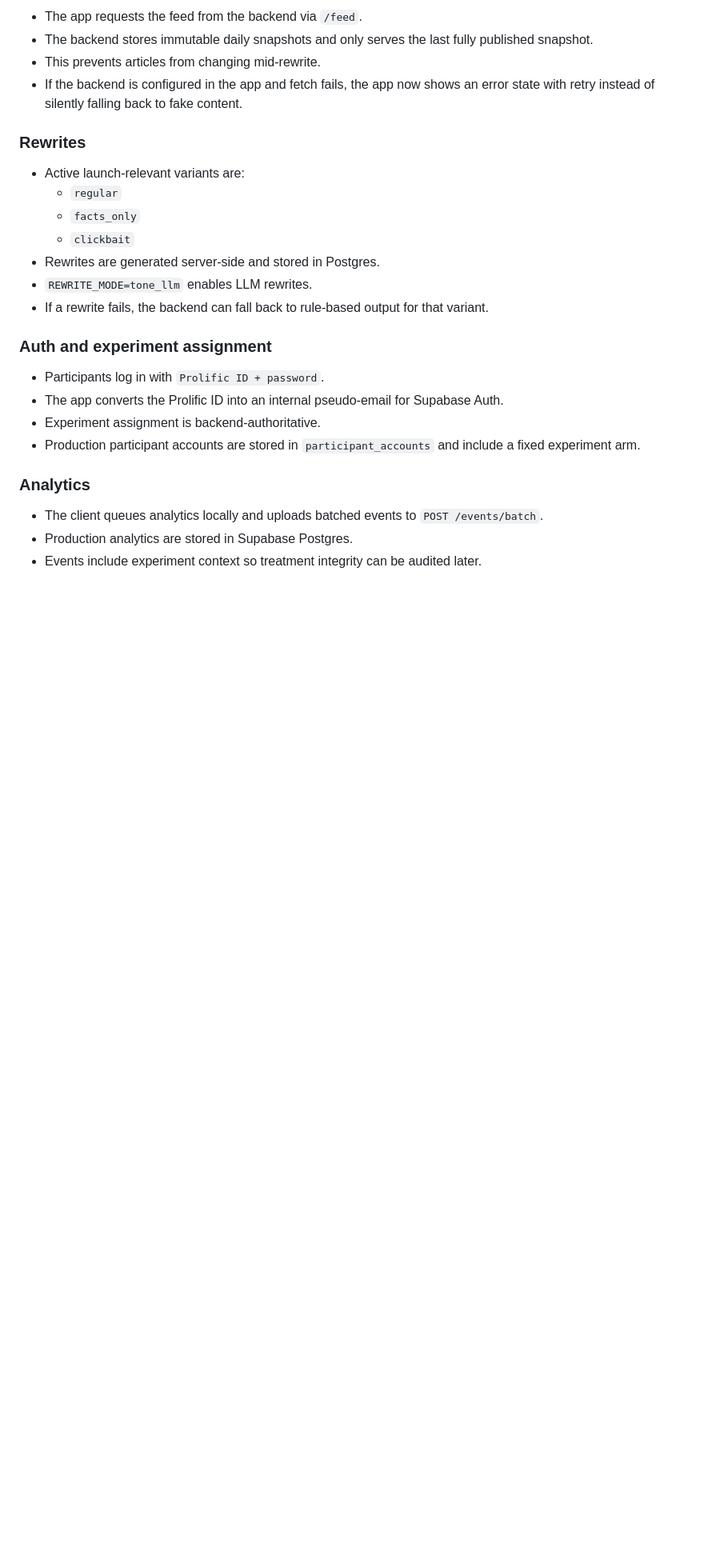
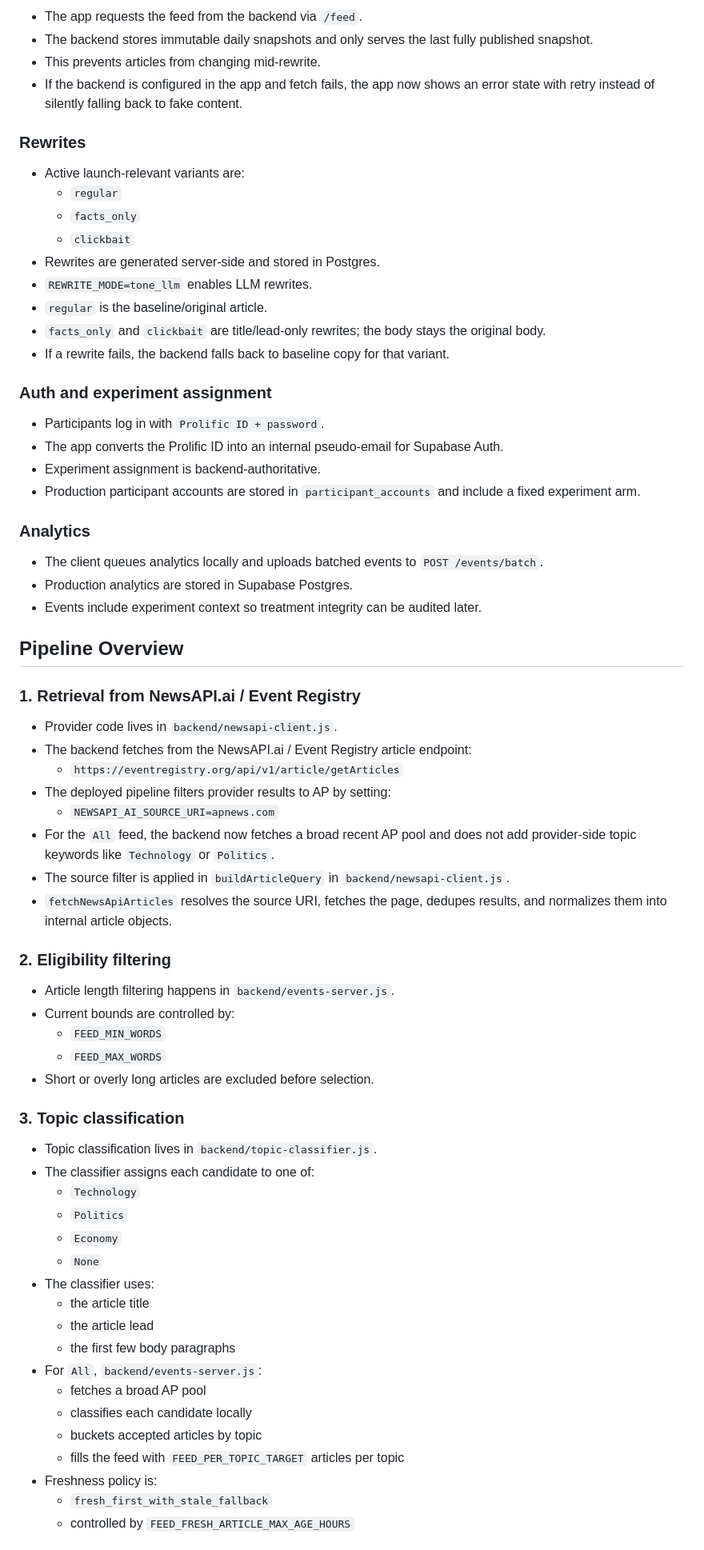
Before and after one commit to dsobhani8/Clickbait_Times, a Markdown page: README.md, the part around one of its changes. Shown at 80% size. GitHub-like rendering; blank space fills up the shorter version.

Commit message:
Document live feed pipeline in README

```diff
--- a/README.md
+++ b/README.md
@@ -78,7 +80,9 @@ Archived legacy SQLite helper scripts:
   - `clickbait`
 - Rewrites are generated server-side and stored in Postgres.
 - `REWRITE_MODE=tone_llm` enables LLM rewrites.
-- If a rewrite fails, the backend can fall back to rule-based output for that variant.
+- `regular` is the baseline/original article.
+- `facts_only` and `clickbait` are title/lead-only rewrites; the body stays the original body.
+- If a rewrite fails, the backend falls back to baseline copy for that variant.
 
 ### Auth and experiment assignment
 - Participants log in with `Prolific ID + password`.
@@ -90,3 +94,43 @@ Archived legacy SQLite helper scripts:
 - The client queues analytics locally and uploads batched events to `POST /events/batch`.
 - Production analytics are stored in Supabase Postgres.
 - Events include experiment context so treatment integrity can be audited later.
+
+## Pipeline Overview
+
+### 1. Retrieval from NewsAPI.ai / Event Registry
+- Provider code lives in `backend/newsapi-client.js`.
+- The backend fetches from the NewsAPI.ai / Event Registry article endpoint:
+  - `https://eventregistry.org/api/v1/article/getArticles`
+- The deployed pipeline filters provider results to AP by setting:
+  - `NEWSAPI_AI_SOURCE_URI=apnews.com`
+- For the `All` feed, the backend now fetches a broad recent AP pool and does not add provider-side topic keywords like `Technology` or `Politics`.
+- The source filter is applied in `buildArticleQuery` in `backend/newsapi-client.js`.
+- `fetchNewsApiArticles` resolves the source URI, fetches the page, dedupes results, and normalizes them into internal article objects.
+
+### 2. Eligibility filtering
+- Article length filtering happens in `backend/events-server.js`.
+- Current bounds are controlled by:
+  - `FEED_MIN_WORDS`
+  - `FEED_MAX_WORDS`
+- Short or overly long articles are excluded before selection.
+
+### 3. Topic classification
+- Topic classification lives in `backend/topic-classifier.js`.
+- The classifier assigns each candidate to one of:
+  - `Technology`
+  - `Politics`
+  - `Economy`
+  - `None`
+- The classifier uses:
+  - the article title
+  - the article lead
+  - the first few body paragraphs
+- For `All`, `backend/events-server.js`:
+  - fetches a broad AP pool
+  - classifies each candidate locally
+  - buckets accepted articles by topic
+  - fills the feed with `FEED_PER_TOPIC_TARGET` articles per topic
+- Freshness policy is:
+  - `fresh_first_with_stale_fallback`
+  - controlled by `FEED_FRESH_ARTICLE_MAX_AGE_HOURS`
+
```
Also changed, not shown: other parts of README.md (+62 -14 lines).
